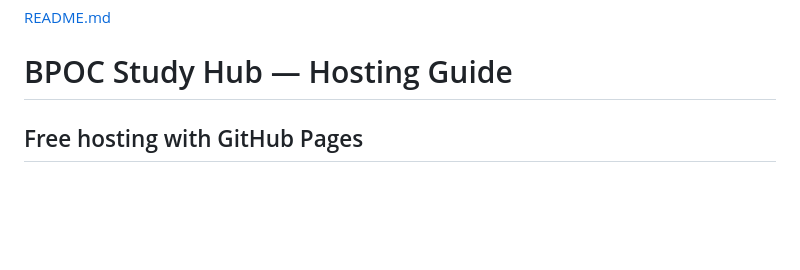
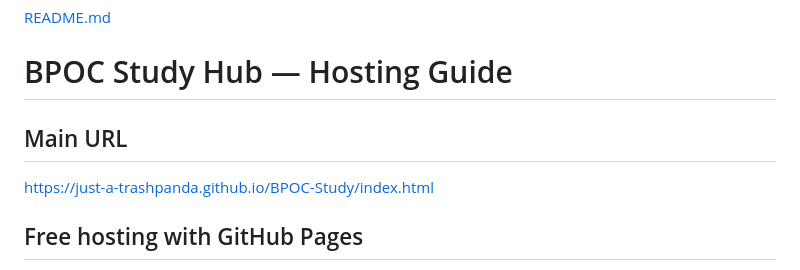
Before and after one commit to Just-a-TrashPanda/BPOC-Study, a Markdown page: README.md, the part around the change. Rendered like a GitHub page; blank space fills up the shorter version.

Commit message:
Added main website URL to README.md

```diff
--- a/README.md
+++ b/README.md
@@ -1,5 +1,8 @@
 [README.md](https://github.com/user-attachments/files/30288508/README.md)
 # BPOC Study Hub — Hosting Guide
+
+## Main URL
+https://just-a-trashpanda.github.io/BPOC-Study/index.html
 
 ## Free hosting with GitHub Pages
 
```
